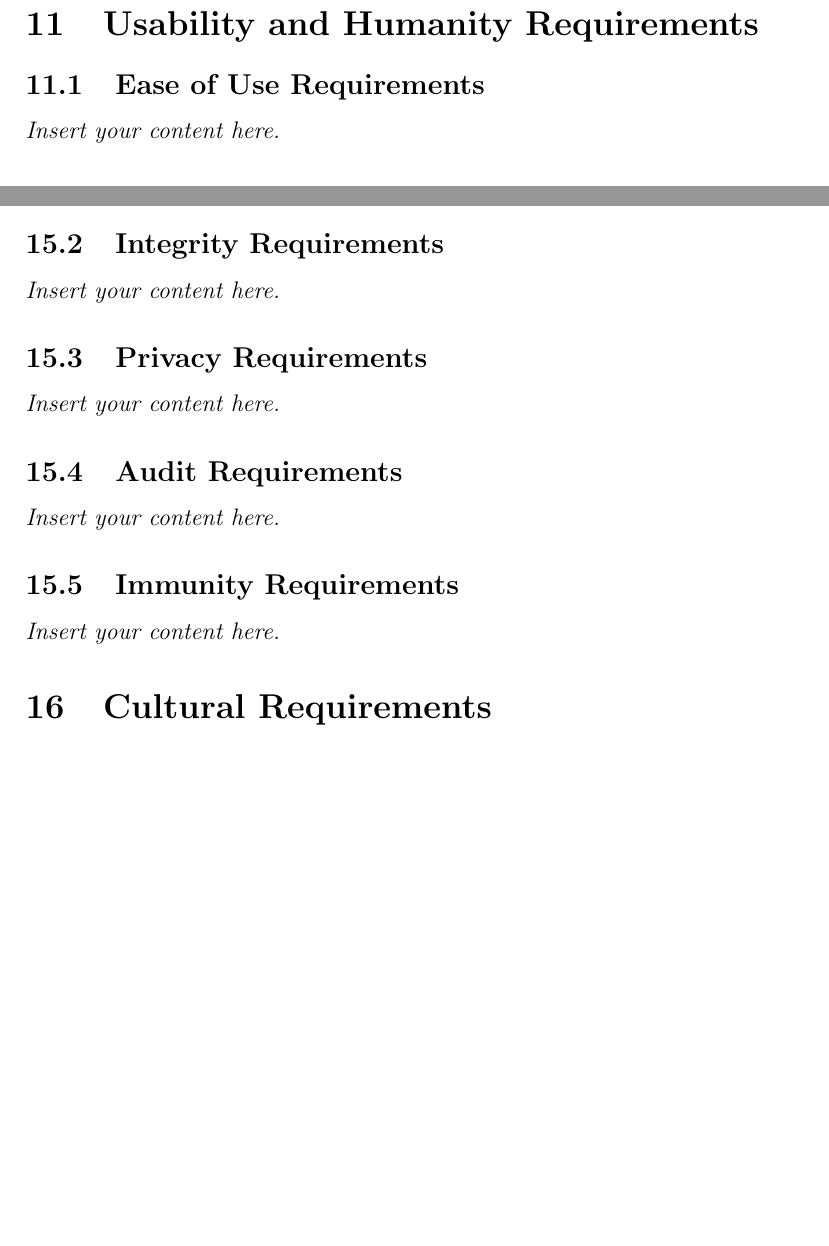
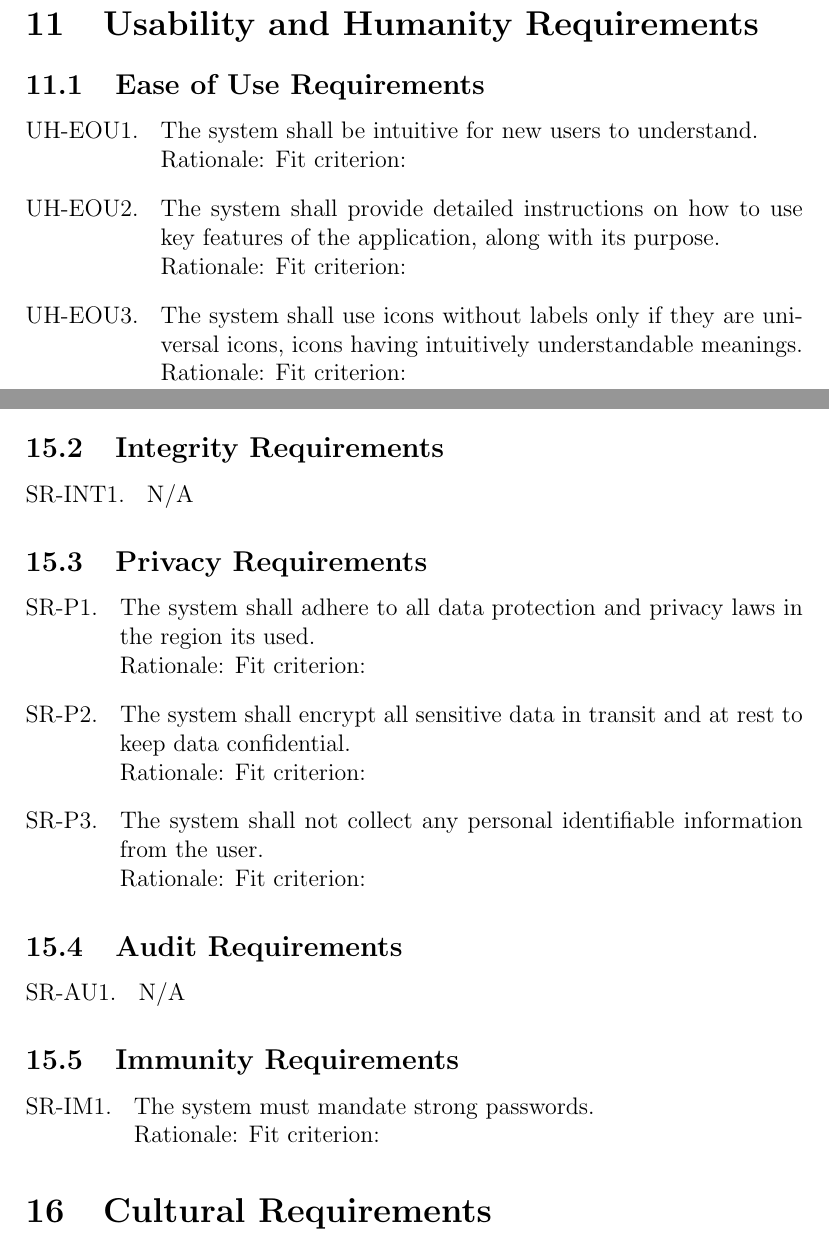
Before and after one commit to parishanizam/TeleHealth, a LaTeX document (docs/SRS-Volere/SRS.tex): two parts of pages 16 and 19 of 23 before the commit and two parts of pages 16 and 20 of 24 after it, joined at a grey line, cut so that both start at the same text, the shorter picture padded with empty space. The pictures show the PDF file docs/SRS-Volere/SRS.pdf that the author committed with the source.

Commit message:
$ git commit -m "Added non-functional requirement descriptions for: - Usability and Humanity #75 - Operational and Environmental #77 - Security #79 - Compliance #81 > > Co-authored-by: Mitchell Weingust <mitchell.weingust@gmail.com> Co-authored-by: Parisha Nizam <parisha.nizam@gmail.com>"

```diff
--- a/docs/SRS-Volere/SRS.tex
+++ b/docs/SRS-Volere/SRS.tex
@@ -263,9 +264,30 @@ that all session data is properly grouped and retrievable under that identifier,
 
 \section{Usability and Humanity Requirements}
 \subsection{Ease of Use Requirements}
-\lips
+\begin{enumerate}[{UH-EOU}1. ]
+  \item The system shall be intuitive for new users to understand.\\
+  Rationale:
+  Fit criterion:
+  \item The system shall provide detailed instructions on how to use key features of the application, along with its purpose.\\
+  Rationale:
+  Fit criterion:
+  \item The system shall use icons without labels only if they are universal icons, icons having intuitively understandable meanings.\\
+  Rationale:
+  Fit criterion:
+\end{enumerate}
 \subsection{Personalization and Internationalization Requirements}
-\lips
+\begin{enumerate}[{UH-PI}1. ]
+  \item The system shall support multiple languages.
+  Rationale:
+  Fit criterion:
+\end{enumerate}
 \subsection{Learning Requirements}
-\lips
+\begin{enumerate}[{UH-LI}1. ]
+  \item The system shall not require additional resources to be navigated.
+  Rationale:
+  Fit criterion:
+  \item The system shall include a user-guide for additional usage information.
+  Rationale:
+  Fit criterion:
+\end{enumerate}
 \subsection{Understandability and Politeness Requirements}
@@ -273,5 +297,11 @@ that all session data is properly grouped and retrievable under that identifier,
+  Fit criterion:
+\end{enumerate}
 \subsection{Accessibility Requirements}
-\lips
+\begin{enumerate}[{UH-A}1. ]
+  \item The system shall be simple and intuitive for assessment interactions with children.
+  Rationale:
+  Fit criterion:
+\end{enumerate}
 
 \section{Performance Requirements}
 \subsection{Speed and Latency Requirements}
@@ -317,9 +379,27 @@ that all session data is properly grouped and retrievable under that identifier,
+  \item N/A
+\end{enumerate}
 \subsection{Privacy Requirements}
-\lips
+\begin{enumerate}[{SR-P}1. ]
+  \item The system shall adhere to all data protection and privacy laws in the region its used.\\
+  Rationale:
+  Fit criterion:
+  \item The system shall encrypt all sensitive data in transit and at rest to keep data confidential.\\
+  Rationale:
+  Fit criterion:
+  \item The system shall not collect any personal identifiable information from the user.\\
+  Rationale:
+  Fit criterion:
+\end{enumerate}
 \subsection{Audit Requirements}
-\lips
+\begin{enumerate}[{SR-AU}1. ]
+  \item N/A
+\end{enumerate}
 \subsection{Immunity Requirements}
-\lips
+\begin{enumerate}[{SR-IM}1. ]
+  \item The system must mandate strong passwords.\\
+  Rationale:
+  Fit criterion:
+\end{enumerate}
 
 \section{Cultural Requirements}
 \subsection{Cultural Requirements}
```
Also changed, not shown: docs/SRS-Volere/SRS.pdf, docs/SRS-Volere/SRS.tex (61 more changed lines).
